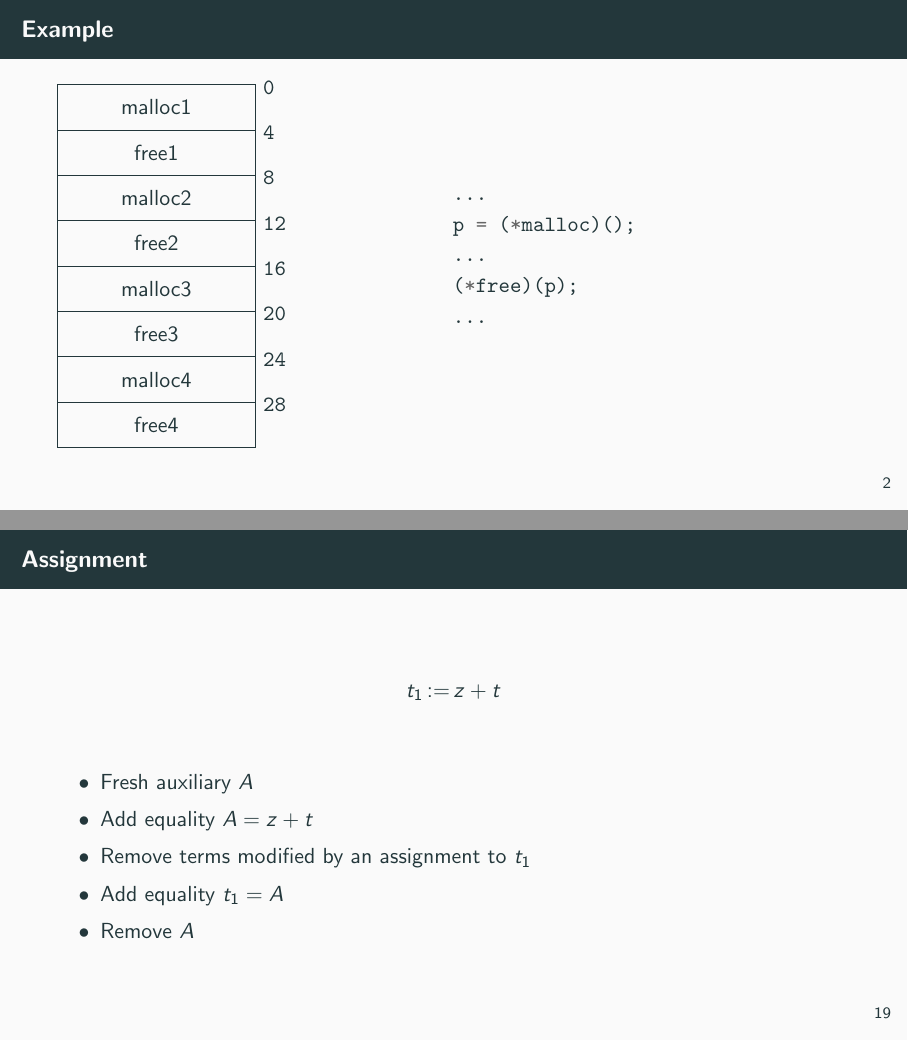
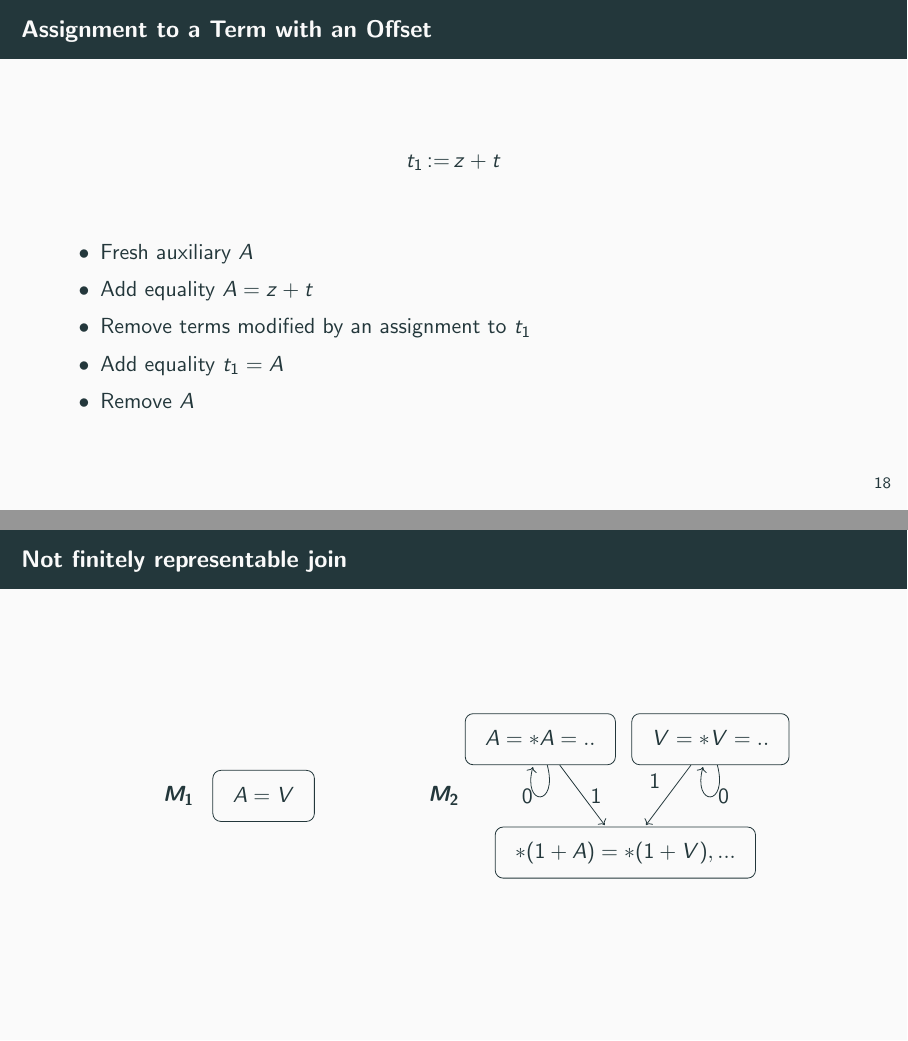
Before and after one commit to reb-ddm/thesis-c2po-presentation, LaTeX slides (main.tex): pages 3 and 39 of 55 before the commit and pages 41 and 65 of 66 after it, joined at a grey line. Compiled offline with pdfLaTeX.

```diff
--- a/main.tex
+++ b/main.tex
@@ -33,39 +37,6 @@
 \end{frame}
 
-\begin{frame}[fragile,containsverbatim]{Example}
-    %(etwas was goblint noch nicht konnte auch nicht mit var eq
-    %-> running example)
-    \begin{minipage}{0.49\textwidth}
 
-        \begin{tikzpicture}
-
-            % Settings
-            \def\blockheight{0.8}
-            \def\blockwidth{3.5}
-
-            % Memory blocks and addresses
-            \foreach \i/\label in {0/malloc1, 1/free1, 2/malloc2, 3/free2, 4/malloc3, 5/free3, 6/malloc4, 7/free4} {
-                    % Draw memory block
-                    \draw (0, -\i*\blockheight) rectangle (\blockwidth, -\i*\blockheight - \blockheight);
-                    % Label the memory block
-                    \node at (\blockwidth/2, -\i*\blockheight - \blockheight/2) {\label};
-                    % Print address to the right
-                    \node[above right=0.1cm and 0cm] at (\blockwidth, -\i*\blockheight - \blockheight/2) {\texttt{\the\numexpr 4*\i \relax}};
-                }
-        \end{tikzpicture}
-    \end{minipage}
-    \begin{minipage}{0.49\textwidth}
-
-        \begin{minted}{C}
-...
-p = (*malloc)();
-...
-(*free)(p);
-...
-\end{minted}
-        \only<2>{\alert{$\rightarrow$ $free = 4 + malloc$?}}
-    \end{minipage}
-\end{frame}
 
 \frame{\tableofcontents}
 
@@ -468,7 +441,7 @@
     \end{itemize}
 \end{frame}
 
-\begin{frame}{Assignment}
+\begin{frame}{Assignment to a Term with an Offset}
     \[
         t_1\,{:=}\,z + t
     \]
@@ -481,4 +454,3 @@
     \end{itemize}
 \end{frame}
 
-\begin{frame}{Assignment}
@@ -745,3 +736,43 @@
     \end{itemize}
 \end{frame}
 
+\begin{frame}{Not finitely representable join}
+    \begin{minipage}{0.45\textwidth}
+        \centering
+        \begin{tikzpicture}[shorten >=1pt, node distance=3cm, on grid, auto, state/.style={rectangle, rounded corners, draw, inner sep=5pt, align=center}]
+
+            \node[state] (Q1) {$\begin{array}{c}
+                        A=V
+                    \end{array}$};
+            \node [left=1.5cm of Q1] {$\boldsymbol{M_1}$};
+        \end{tikzpicture}
+
+    \end{minipage}
+            \begin{minipage}{0.45\textwidth}
+
+        \begin{tikzpicture}[shorten >=1pt, node distance=3cm, on grid, auto, state/.style={rectangle, rounded corners, draw, inner sep=5pt, align=center}]
+
+            \node[state] (Q1) {$\begin{array}{c}
+                        A=*A=..
+                    \end{array}$};
+
+            \node[state, right=3cm of Q1] (Q2) {$\begin{array}{c}
+                        V=*V=..
+                    \end{array}$};
+
+            \node[state, below right=2cm and 1.5cm of Q1] (Q3) {$\begin{array}{c}
+                        *(1+A)= *(1 + V),...
+                    \end{array}$};
+
+            \path[->]
+            (Q1) edge[loop below] node[left] {$0$} (Q1)
+            (Q2) edge[loop below] node[right] {$0$} (Q2)
+            (Q1) edge[] node[right] {$1$} (Q3)
+            (Q2) edge[] node[above left] {$1$} (Q3);
+
+            \node [below left=1cm and 1.7cm of Q1] {$\boldsymbol{M_2}$};
+
+        \end{tikzpicture}
+    \end{minipage}
+
+\end{frame}
```
Also changed, not shown: main.tex (97 more changed lines).
